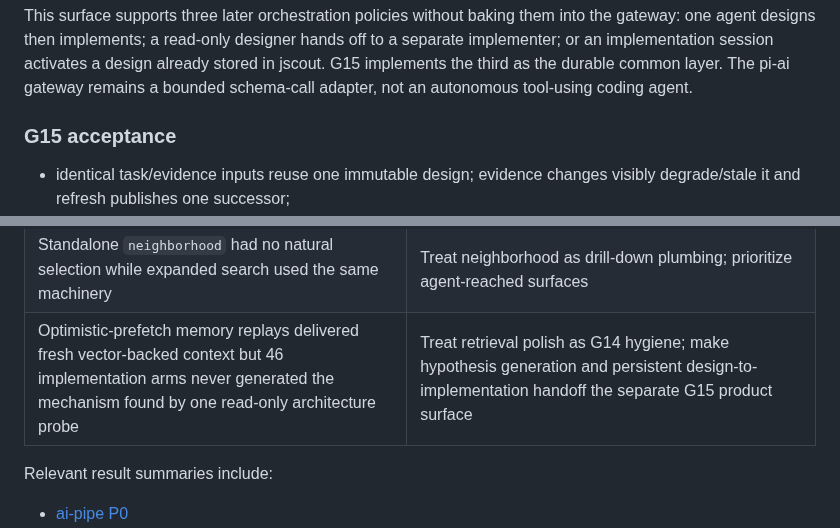
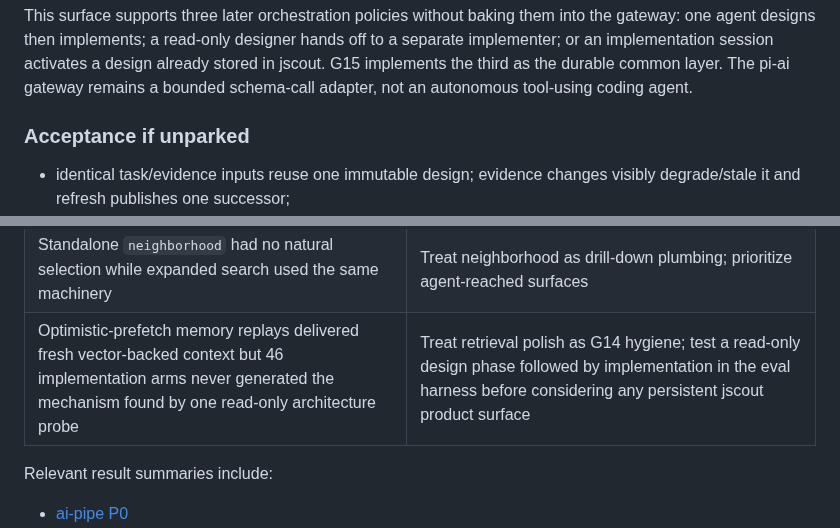
Before and after one commit to iantocristian/jscout, a Markdown page: PLAN.md, 2 parts joined by grey strips. GitHub-like rendering.

```diff
--- a/PLAN.md
+++ b/PLAN.md
@@ -1676,7 +1688,7 @@ already stored in jscout. G15 implements the third as the durable common layer.
 The pi-ai gateway remains a bounded schema-call adapter, not an autonomous
 tool-using coding agent.
 
-### G15 acceptance
+### Acceptance if unparked
 
 - identical task/evidence inputs reuse one immutable design; evidence changes
   visibly degrade/stale it and refresh publishes one successor;
@@ -1784,7 +1796,7 @@ consequences that still govern implementation.
 | Fixed-snapshot workflow memory replay delivered artifacts in every correct warm token win and reduced median session-2 tokens | Keep evidence-backed workflow memory opt-in and proceed with the shared semantic engine |
 | Free-form workflow participant synthesis omitted deterministic continuations | Candidate closure and exhaustive classification are mandatory |
 | Standalone `neighborhood` had no natural selection while expanded search used the same machinery | Treat neighborhood as drill-down plumbing; prioritize agent-reached surfaces |
-| Optimistic-prefetch memory replays delivered fresh vector-backed context but 46 implementation arms never generated the mechanism found by one read-only architecture probe | Treat retrieval polish as G14 hygiene; make hypothesis generation and persistent design-to-implementation handoff the separate G15 product surface |
+| Optimistic-prefetch memory replays delivered fresh vector-backed context but 46 implementation arms never generated the mechanism found by one read-only architecture probe | Treat retrieval polish as G14 hygiene; test a read-only design phase followed by implementation in the eval harness before considering any persistent jscout product surface |
 
 Relevant result summaries include:
 
```
Also changed, not shown: other parts of PLAN.md (+25 -13 lines).
